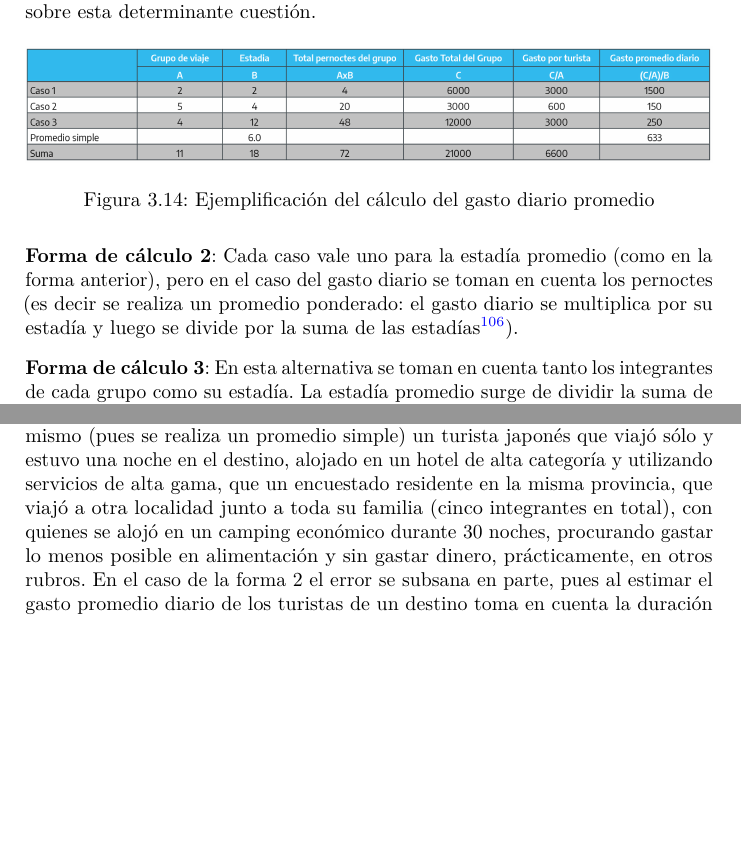
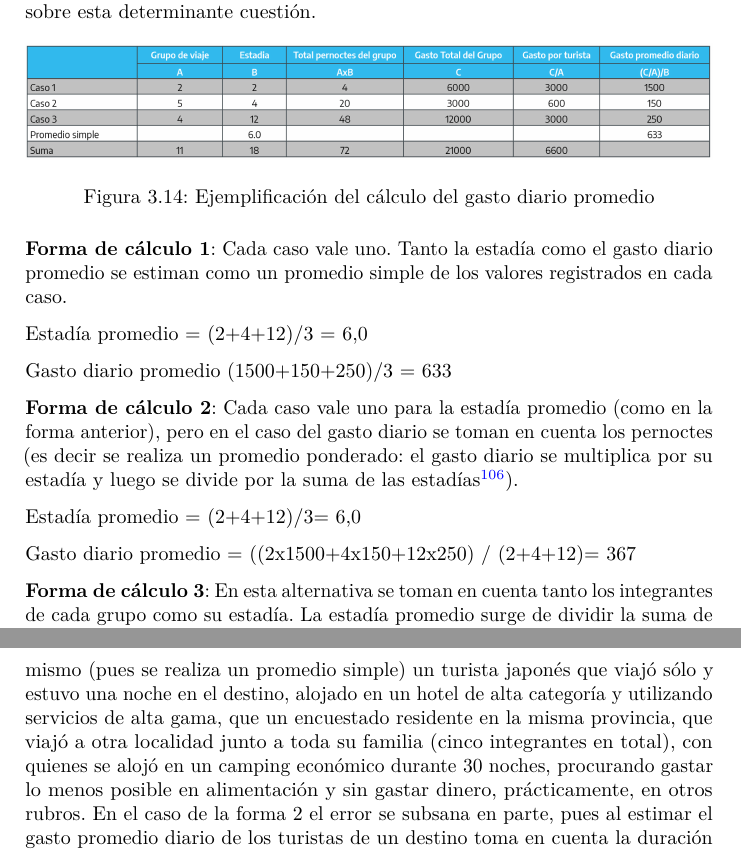
Before and after one commit to dnme-minturdep/DT4_perfiles, a LaTeX thesis (docs/DT4.tex): two parts of pages 96 and 100 of 123 before the commit and two parts of pages 96 and 102 of 123 after it, joined at a grey line, cut so that both start at the same text, the shorter picture padded with empty space. Compiled offline with pdfLaTeX.

Commit message:
agrego forma de calculo faltante

```diff
--- a/docs/DT4.tex
+++ b/docs/DT4.tex
@@ -4,14 +4,13 @@
 %
 \documentclass[
 ]{book}
+\usepackage{amsmath,amssymb}
 \usepackage{lmodern}
-\usepackage{amsmath}
 \usepackage{ifxetex,ifluatex}
 \ifnum 0\ifxetex 1\fi\ifluatex 1\fi=0 % if pdftex
   \usepackage[T1]{fontenc}
   \usepackage[utf8]{inputenc}
   \usepackage{textcomp} % provide euro and other symbols
-  \usepackage{amssymb}
 \else % if luatex or xetex
   \usepackage{unicode-math}
   \defaultfontfeatures{Scale=MatchLowercase}
@@ -42,7 +41,7 @@
   hidelinks,
   pdfcreator={LaTeX via pandoc}}
 \urlstyle{same} % disable monospaced font for URLs
-\usepackage{longtable,booktabs}
+\usepackage{longtable,booktabs,array}
 \usepackage{calc} % for calculating minipage widths
 % Correct order of tables after \paragraph or \subparagraph
 \usepackage{etoolbox}
@@ -103,7 +102,7 @@
 \makeatother
 \subtitle{Propuestas Metodológicas para las Encuestas de Perfil del Visitante}
 \author{Dirección Nacional de Mercados y Estadísticas - Subsecretaría de Desarrollo Estratégico}
-\date{17 de diciembre de 2021}
+\date{14 de febrero de 2022}
 
 \begin{document}
 \maketitle
@@ -1395,7 +1394,17 @@ En base a esta información se puede estimar el gasto diario promedio. Si bien h
 \caption{Ejemplificación del cálculo del gasto diario promedio}\label{fig:Casos}
 \end{figure}
 
+\textbf{Forma de cálculo 1}: Cada caso vale uno. Tanto la estadía como el gasto diario promedio se estiman como un promedio simple de los valores registrados en cada caso.
+
+Estadía promedio = (2+4+12)/3 = 6,0
+
+Gasto diario promedio (1500+150+250)/3 = 633
+
 \textbf{Forma de cálculo 2}: Cada caso vale uno para la estadía promedio (como en la forma anterior), pero en el caso del gasto diario se toman en cuenta los pernoctes (es decir se realiza un promedio ponderado: el gasto diario se multiplica por su estadía y luego se divide por la suma de las estadías\footnote{La multiplicación del gasto diario promedio por la estadía arroja el gasto total por turista.}).
+
+Estadía promedio = (2+4+12)/3= 6,0
+
+Gasto diario promedio = ((2x1500+4x150+12x250) / (2+4+12)= 367
 
 \textbf{Forma de cálculo 3}: En esta alternativa se toman en cuenta tanto los integrantes de cada grupo como su estadía. La estadía promedio surge de dividir la suma de los pernoctes totales (estadía por cantidad de integrantes) de todos los grupos por la suma de los turistas de cada grupo. En tanto, el gasto promedio diario surge de dividir la suma de los gastos totales de los grupos por la suma de los pernoctes totales de los grupos.
 
```
Also changed, not shown: packages.bib (+1 -1 lines), 8 other files.
